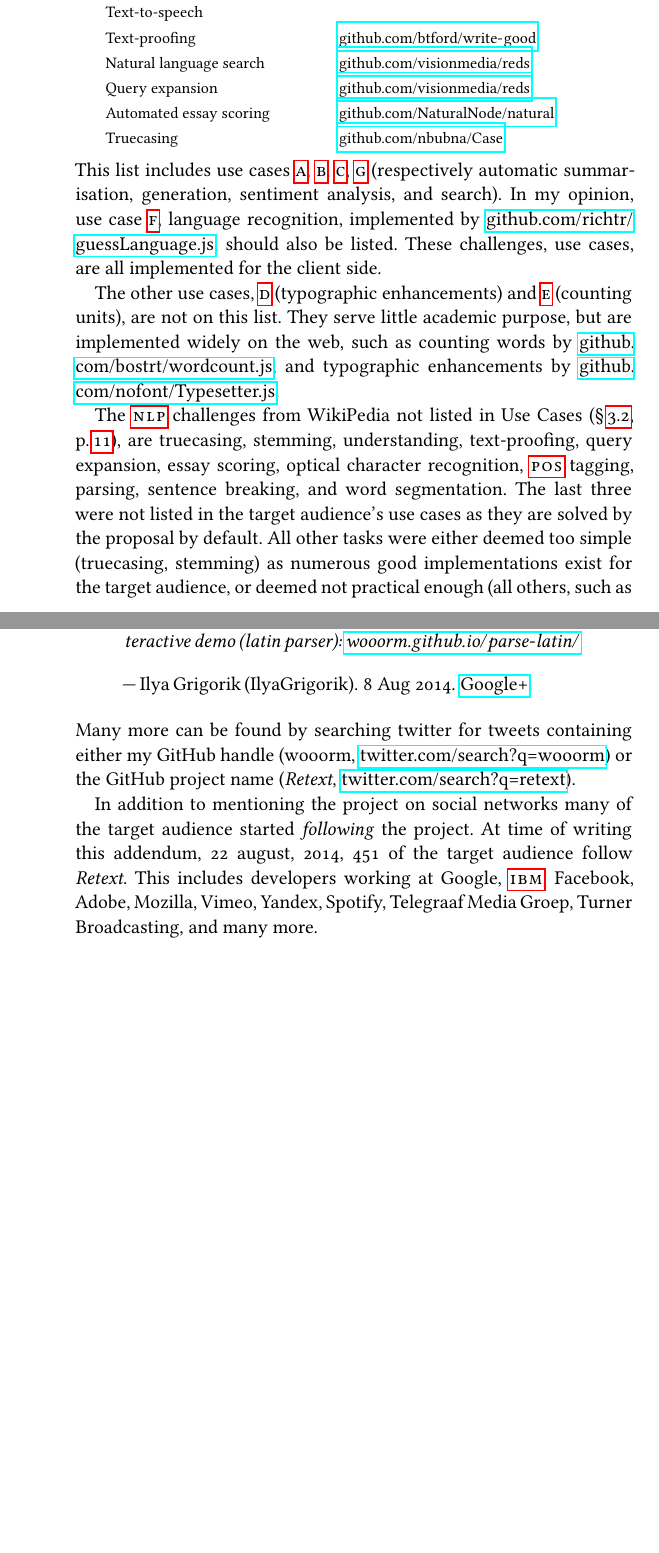
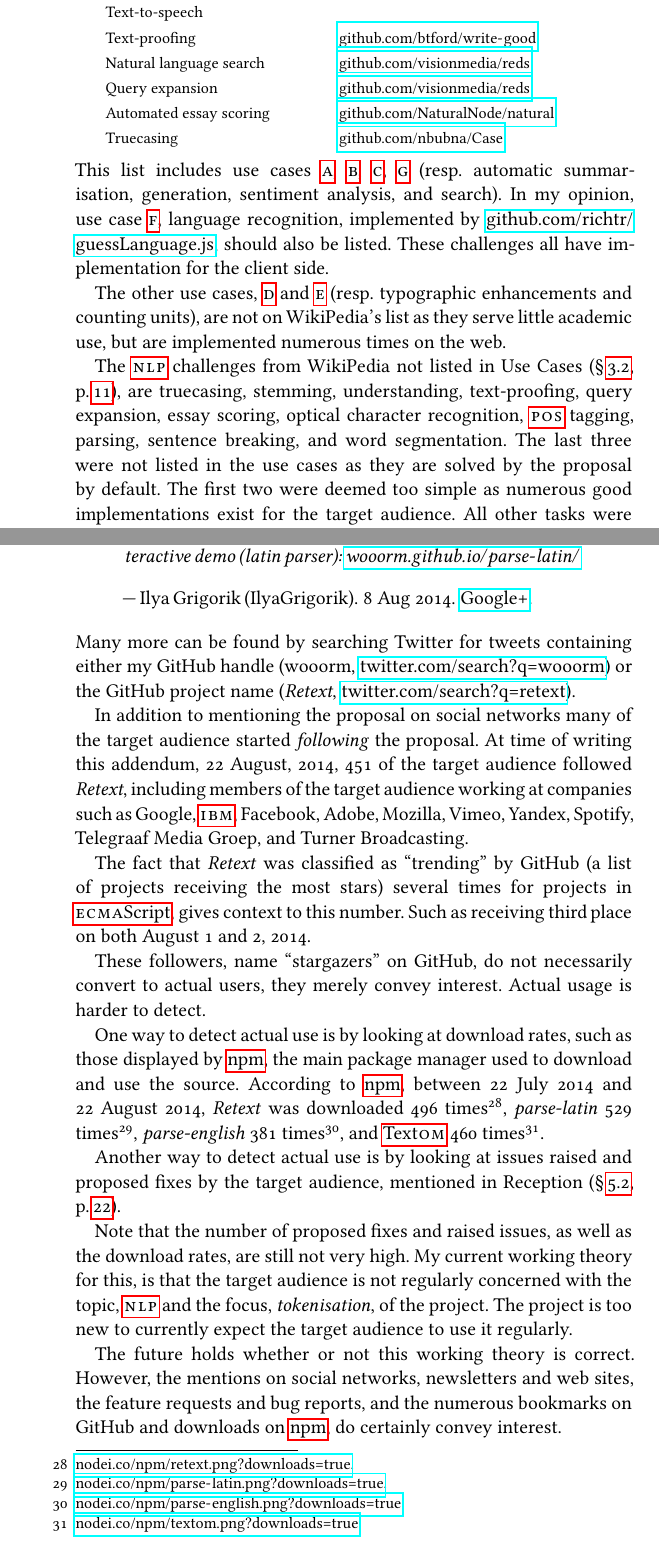
Before and after one commit to wooorm/thesis, a LaTeX thesis (paper.tex, which reads paper/addendum-use-cases.tex, paper/addendum-validation.tex): two parts of pages 68 and 72 of 72 before the commit and two parts of pages 68 and 70 of 70 after it, joined at a grey line, cut so that both start at the same text, the shorter picture padded with empty space. The pictures show the PDF file paper.pdf that the author committed with the source.

Commit message:
Add content to, and fix, addendum

```diff
--- a/paper/addendum-use-cases.tex
+++ b/paper/addendum-use-cases.tex
@@ -158,29 +156,21 @@
 
 \medskip\noindent This list includes use cases \ref{list:use-case:1},
   \ref{list:use-case:2}, \ref{list:use-case:3}, \ref{list:use-case:7}
-  (respectively automatic summarisation, generation, sentiment analysis, and
+  (resp. automatic summarisation, generation, sentiment analysis, and
   search).
 In my opinion, use case \ref{list:use-case:6}, language recognition,
   implemented by
   \href{https://github.com/richtr/guessLanguage.js}{\nolinkurl{github.com/richtr/guessLanguage.js}},
   should also be listed.
-These challenges, use cases, are all implemented for the client side.
+These challenges all have implementation for the client side.
 
-The other use cases, \ref{list:use-case:4} (typographic enhancements) and
-  \ref{list:use-case:5} (counting units), are not on this list.
-They serve little academic purpose, but are implemented widely on the
-  web, such as counting words by
-  \href{https://github.com/bostrt/wordcount.js}{\nolinkurl{github.com/bostrt/wordcount.js}},
-  and typographic enhancements by
-  \href{https://github.com/nofont/Typesetter.js}{\nolinkurl{github.com/nofont/Typesetter.js}}.
+The other use cases, \ref{list:use-case:4} and \ref{list:use-case:5} (resp.
+  typographic enhancements and counting units), are not on WikiPedia's list as
+  they serve little academic use, but are implemented numerous times on the
+  web.
 
 The \gls{nlp} challenges from WikiPedia not listed in Use Cases
   (§\,\ref{use-cases}, p.\,\pageref{use-cases}), are truecasing,
   stemming, understanding, text-proofing, query expansion, essay scoring,
   optical character recognition, \gls{pos} tagging, parsing,
   sentence breaking, and word segmentation.
-The last three were not listed in the target audience's use cases as they
-  are solved by the proposal by default.
-All other tasks were either deemed too simple (truecasing, stemming) as
-  numerous good implementations exist for the target audience, or deemed not
-  practical enough (all others, such as optical character recognition and
@@ -192,2 +178,7 @@
+  proposal by default.
+The first two were deemed too simple as numerous good implementations exist
+  for the target audience.
+All other tasks were deemed not practical enough for most of the target
+  audience.
 
 \endgroup
--- a/paper/addendum-validation.tex
+++ b/paper/addendum-validation.tex
@@ -36,0 +33 @@
+In turn, this resulted in many of the target audience mentioning \emph{Retext}
@@ -101,16 +110,31 @@
   \href{https://plus.google.com/+IlyaGrigorik/posts/RR75ZLceDHU}{Google+}.
 \end{quote}
 
-\noindent Many more can be found by searching twitter for tweets containing either
-  my GitHub handle (wooorm,
+\noindent Many more can be found by searching Twitter for tweets containing
+  either my GitHub handle (wooorm,
   \href{https://twitter.com/search?f=realtime&q=wooorm}{\nolinkurl{twitter.com/search?q=wooorm}})
   or the GitHub project name (\emph{Retext},
   \href{https://twitter.com/search?f=realtime&q=retext}{\nolinkurl{twitter.com/search?q=retext}}).
 
-In addition to mentioning the project on social networks many of the target
-  audience started \emph{following} the project.
-At time of writing this addendum, 22 august, 2014, 451 of the target
-  audience follow \emph{Retext}.
-This includes developers working at Google, \gls{ibm}, Facebook, Adobe,
-  Mozilla, Vimeo, Yandex, Spotify, Telegraaf Media Groep, Turner Broadcasting,
-  and many more.
+In addition to mentioning the proposal on social networks many of the target
+  audience started \emph{following} the proposal.
+At time of writing this addendum, 22 August, 2014, 451 of the target
+  audience followed \emph{Retext}, including members of the target audience
+  working at companies such as Google, \gls{ibm}, Facebook, Adobe, Mozilla,
+  Vimeo, Yandex, Spotify, Telegraaf Media Groep, and Turner Broadcasting.
+
+The fact that \emph{Retext} was classified as ``trending'' by GitHub (a list
+  of projects receiving the most stars) several times for projects in
+  \gls{ecmascript}, gives context to this number.
+Such as receiving third\,place on both August 1 and 2, 2014.
+
+These followers, name ``stargazers'' on GitHub, do not necessarily convert to
+  actual users, they merely convey interest.
+Actual usage is harder to detect.
+
+One way to detect actual use is by looking at download rates, such as
+  those displayed by \gls{npm}, the main package manager used to download
+  and use the source.
+According to \gls{npm}, between 22 July 2014 and 22 August 2014, \emph{Retext}
+  was downloaded 496 times\footnote{
+    \href{https://nodei.co/npm/retext.png?downloads=true}{\nolinkurl{nodei.co/npm/retext.png?downloads=true}}.
@@ -117,2 +146,22 @@
+  and \gls{textom} 460 times\footnote{
+    \href{https://nodei.co/npm/textom.png?downloads=true}{\nolinkurl{nodei.co/npm/textom.png?downloads=true}}.
+  }.
+
+Another way to detect actual use is by looking at issues raised and proposed
+  fixes by the target audience, mentioned in Reception (§\,\ref{reception},
+  p.\,\pageref{reception}).
+
+Note that the number of proposed fixes and raised issues, as well as the
+  download rates, are still not very high.
+My current working theory for this, is that the target audience is not
+  regularly concerned with the topic, \gls{nlp} and the focus,
+  \emph{tokenisation}, of the project.
+The project is too new to currently expect the target audience to use it
+  regularly.
+
+The future holds whether or not this working theory is correct.
+However, the mentions on social networks, newsletters and web sites,
+  the feature requests and bug reports, and the numerous bookmarks on
+  GitHub and downloads on \gls{npm}, do certainly convey interest.
 
 \endgroup
```
Also changed, not shown: paper.pdf, paper/addendum-use-cases.tex (20 more changed lines), paper/addendum-validation.tex (43 more changed lines).
